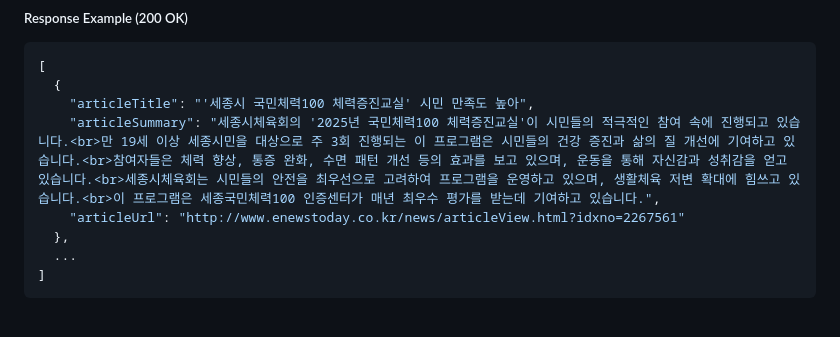
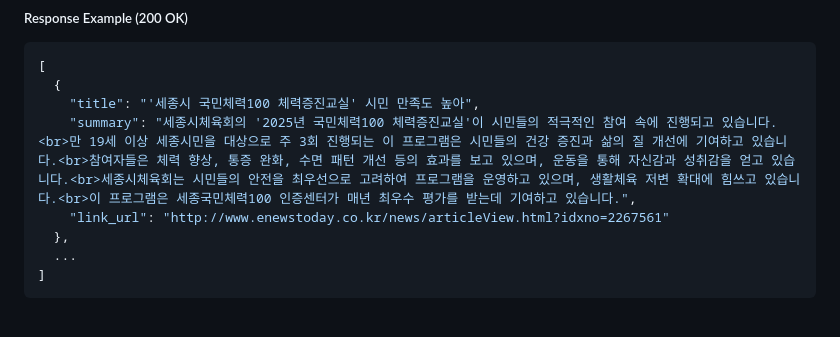
Before and after one commit to Practical-Coding-PC/LLM_Weather, a Markdown page: README.md, the part around the change printed below. Rendered like a GitHub page.

````diff
--- a/README.md
+++ b/README.md
@@ -35,9 +35,9 @@ curl --location 'http://127.0.0.1:8000/weather/news?latitude=37.33908333&longitu
 ```json
 [
   {
-    "articleTitle": "'세종시 국민체력100 체력증진교실' 시민 만족도 높아",
-    "articleSummary": "세종시체육회의 '2025년 국민체력100 체력증진교실'이 시민들의 적극적인 참여 속에 진행되고 있습니다.<br>만 19세 이상 세종시민을 대상으로 주 3회 진행되는 이 프로그램은 시민들의 건강 증진과 삶의 질 개선에 기여하고 있습니다.<br>참여자들은 체력 향상, 통증 완화, 수면 패턴 개선 등의 효과를 보고 있으며, 운동을 통해 자신감과 성취감을 얻고 있습니다.<br>세종시체육회는 시민들의 안전을 최우선으로 고려하여 프로그램을 운영하고 있으며, 생활체육 저변 확대에 힘쓰고 있습니다.<br>이 프로그램은 세종국민체력100 인증센터가 매년 최우수 평가를 받는데 기여하고 있습니다.",
-    "articleUrl": "http://www.enewstoday.co.kr/news/articleView.html?idxno=2267561"
+    "title": "'세종시 국민체력100 체력증진교실' 시민 만족도 높아",
+    "summary": "세종시체육회의 '2025년 국민체력100 체력증진교실'이 시민들의 적극적인 참여 속에 진행되고 있습니다.<br>만 19세 이상 세종시민을 대상으로 주 3회 진행되는 이 프로그램은 시민들의 건강 증진과 삶의 질 개선에 기여하고 있습니다.<br>참여자들은 체력 향상, 통증 완화, 수면 패턴 개선 등의 효과를 보고 있으며, 운동을 통해 자신감과 성취감을 얻고 있습니다.<br>세종시체육회는 시민들의 안전을 최우선으로 고려하여 프로그램을 운영하고 있으며, 생활체육 저변 확대에 힘쓰고 있습니다.<br>이 프로그램은 세종국민체력100 인증센터가 매년 최우수 평가를 받는데 기여하고 있습니다.",
+    "link_url": "http://www.enewstoday.co.kr/news/articleView.html?idxno=2267561"
   },
   ...
 ]
````
Also changed, not shown: other parts of README.md (+44 -1 lines).
